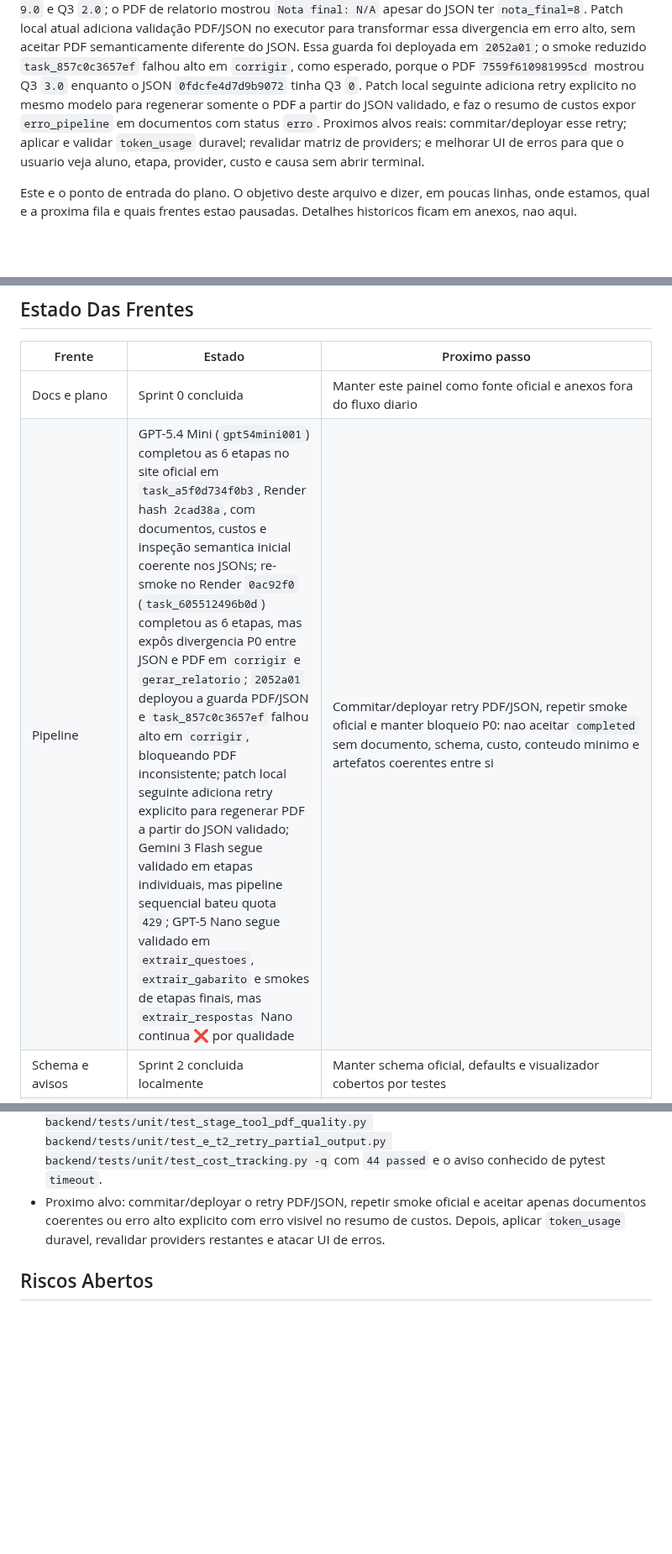
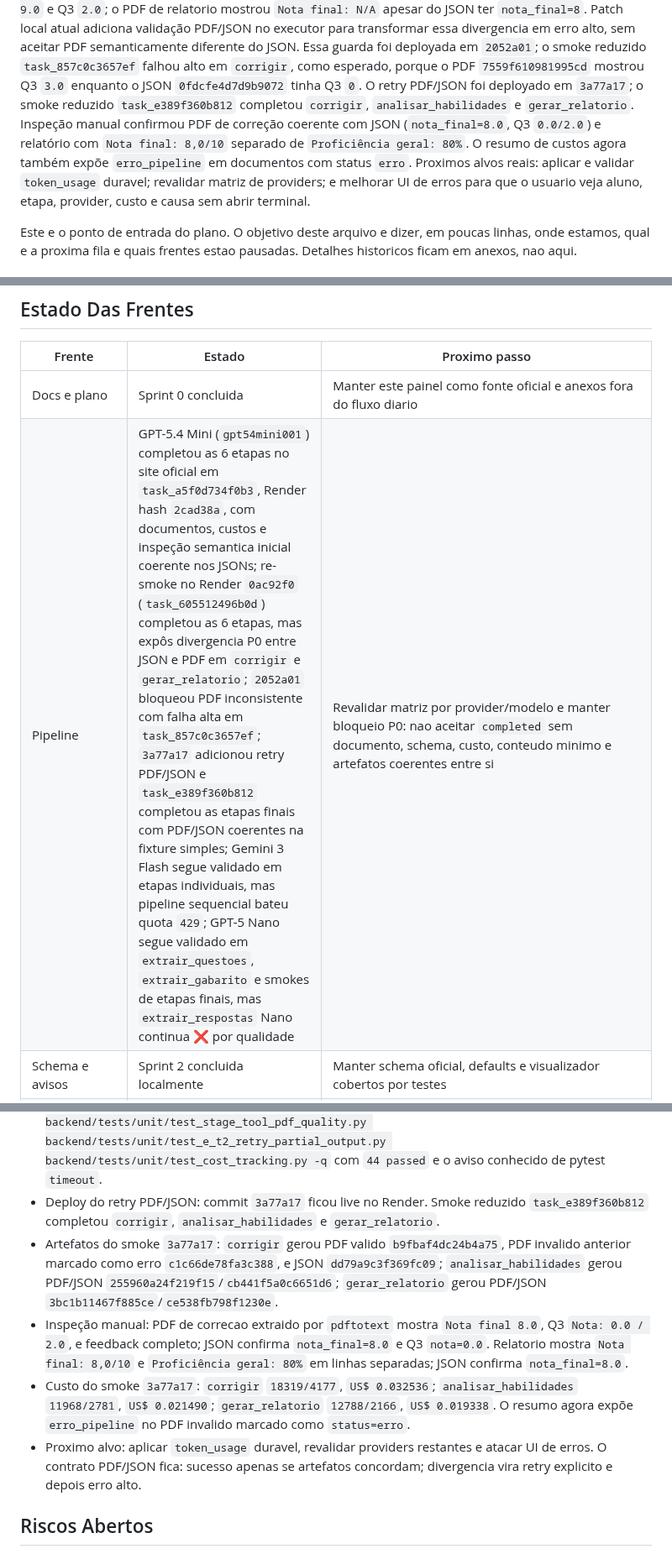
Before and after one commit to OttoBoop/IA_Educacao_V2, a Markdown page: docs/plano_pipeline/09_progresso_longo_prazo.md, 3 parts joined by grey strips. Shown at 84% size. Rendered like a GitHub page; blank space fills up the shorter version.

Commit message:
docs: record pdf retry smoke

```diff
--- a/docs/plano_pipeline/09_progresso_longo_prazo.md
+++ b/docs/plano_pipeline/09_progresso_longo_prazo.md
@@ -65,13 +65,15 @@ local atual adiciona validação PDF/JSON no executor para transformar essa
 divergencia em erro alto, sem aceitar PDF semanticamente diferente do JSON. Essa
 guarda foi deployada em `2052a01`; o smoke reduzido `task_857c0c3657ef` falhou
 alto em `corrigir`, como esperado, porque o PDF `7559f610981995cd` mostrou Q3
-`3.0` enquanto o JSON `0fdcfe4d7d9b9072` tinha Q3 `0`. Patch local seguinte
-adiciona retry explicito no mesmo modelo para regenerar somente o PDF a partir
-do JSON validado, e faz o resumo de custos expor `erro_pipeline` em documentos
-com status `erro`. Proximos alvos reais: commitar/deployar esse retry; aplicar
-e validar `token_usage` duravel; revalidar matriz de providers; e melhorar UI
-de erros para que o usuario veja aluno, etapa, provider, custo e causa sem abrir
-terminal.
+`3.0` enquanto o JSON `0fdcfe4d7d9b9072` tinha Q3 `0`. O retry PDF/JSON foi
+deployado em `3a77a17`; o smoke reduzido `task_e389f360b812` completou
+`corrigir`, `analisar_habilidades` e `gerar_relatorio`. Inspeção manual
+confirmou PDF de correção coerente com JSON (`nota_final=8.0`, Q3 `0.0/2.0`) e
+relatório com `Nota final: 8,0/10` separado de `Proficiência geral: 80%`. O
+resumo de custos agora também expõe `erro_pipeline` em documentos com status
+`erro`. Proximos alvos reais: aplicar e validar `token_usage` duravel; revalidar
+matriz de providers; e melhorar UI de erros para que o usuario veja aluno,
+etapa, provider, custo e causa sem abrir terminal.
 
 Este e o ponto de entrada do plano. O objetivo deste arquivo e dizer, em poucas
 linhas, onde estamos, qual e a proxima fila e quais frentes estao pausadas.
@@ -109,7 +111,7 @@ Estabilizar o NOVO CR para que a pipeline:
 | Frente | Estado | Proximo passo |
 |--------|--------|---------------|
 | Docs e plano | Sprint 0 concluida | Manter este painel como fonte oficial e anexos fora do fluxo diario |
-| Pipeline | GPT-5.4 Mini (`gpt54mini001`) completou as 6 etapas no site oficial em `task_a5f0d734f0b3`, Render hash `2cad38a`, com documentos, custos e inspeção semantica inicial coerente nos JSONs; re-smoke no Render `0ac92f0` (`task_605512496b0d`) completou as 6 etapas, mas expôs divergencia P0 entre JSON e PDF em `corrigir` e `gerar_relatorio`; `2052a01` deployou a guarda PDF/JSON e `task_857c0c3657ef` falhou alto em `corrigir`, bloqueando PDF inconsistente; patch local seguinte adiciona retry explicito para regenerar PDF a partir do JSON validado; Gemini 3 Flash segue validado em etapas individuais, mas pipeline sequencial bateu quota `429`; GPT-5 Nano segue validado em `extrair_questoes`, `extrair_gabarito` e smokes de etapas finais, mas `extrair_respostas` Nano continua ❌ por qualidade | Commitar/deployar retry PDF/JSON, repetir smoke oficial e manter bloqueio P0: nao aceitar `completed` sem documento, schema, custo, conteudo minimo e artefatos coerentes entre si |
+| Pipeline | GPT-5.4 Mini (`gpt54mini001`) completou as 6 etapas no site oficial em `task_a5f0d734f0b3`, Render hash `2cad38a`, com documentos, custos e inspeção semantica inicial coerente nos JSONs; re-smoke no Render `0ac92f0` (`task_605512496b0d`) completou as 6 etapas, mas expôs divergencia P0 entre JSON e PDF em `corrigir` e `gerar_relatorio`; `2052a01` bloqueou PDF inconsistente com falha alta em `task_857c0c3657ef`; `3a77a17` adicionou retry PDF/JSON e `task_e389f360b812` completou as etapas finais com PDF/JSON coerentes na fixture simples; Gemini 3 Flash segue validado em etapas individuais, mas pipeline sequencial bateu quota `429`; GPT-5 Nano segue validado em `extrair_questoes`, `extrair_gabarito` e smokes de etapas finais, mas `extrair_respostas` Nano continua ❌ por qualidade | Revalidar matriz por provider/modelo e manter bloqueio P0: nao aceitar `completed` sem documento, schema, custo, conteudo minimo e artefatos coerentes entre si |
 | Schema e avisos | Sprint 2 concluida localmente | Manter schema oficial, defaults e visualizador cobertos por testes |
 | Custos/tokens | Metadata de documento, endpoints live, resumo por `cost_run_id`, `TokenUsageRecord` local, migration Supabase dedicada `b2dc88b`; smoke full GPT-5.4 Mini `task_a5f0d734f0b3` registrou custo medido por etapa: `US$ 0.002312`, `US$ 0.002759`, `US$ 0.002657`, `US$ 0.026149`, `US$ 0.017470` e `US$ 0.027763`, total aproximado `US$ 0.079110`; `/api/custos/resumo?limit=8` mostrou `runs_precificados=5`, `runs_bloqueados=0`, `tokens_entrada=49208`, `tokens_saida=8865`, `custo_usd=0.076798`; diagnostico live ainda acusa `PGRST205`, `durable=false` e `local_record_count=0`, provando que o fallback local de `TokenUsageRecord` nao sobrevive deploy | Aplicar `backend/migrations/002_create_token_usage.sql` no Supabase; revalidar ate `token_usage_backend.durable=true`; depois persistir custos de falhas sem documento |
 | UI de erros | Pendente | Mostrar falha por aluno/etapa sem depender de terminal |
@@ -1590,10 +1592,26 @@ Critério de pronto: lista de limpeza segura e revisada.
   backend/tests/unit/test_e_t2_retry_partial_output.py
   backend/tests/unit/test_cost_tracking.py -q` com `44 passed` e o aviso
   conhecido de pytest `timeout`.
-- Proximo alvo: commitar/deployar o retry PDF/JSON, repetir smoke oficial e
-  aceitar apenas documentos coerentes ou erro alto explicito com erro visivel no
-  resumo de custos. Depois, aplicar `token_usage` duravel, revalidar providers
-  restantes e atacar UI de erros.
+- Deploy do retry PDF/JSON: commit `3a77a17` ficou live no Render. Smoke
+  reduzido `task_e389f360b812` completou `corrigir`, `analisar_habilidades` e
+  `gerar_relatorio`.
+- Artefatos do smoke `3a77a17`: `corrigir` gerou PDF valido
+  `b9fbaf4dc24b4a75`, PDF invalido anterior marcado como erro
+  `c1c66de78fa3c388`, e JSON `dd79a9c3f369fc09`; `analisar_habilidades` gerou
+  PDF/JSON `255960a24f219f15`/`cb441f5a0c6651d6`; `gerar_relatorio` gerou
+  PDF/JSON `3bc1b11467f885ce`/`ce538fb798f1230e`.
+- Inspeção manual: PDF de correcao extraido por `pdftotext` mostra
+  `Nota final 8.0`, Q3 `Nota: 0.0 / 2.0`, e feedback completo; JSON confirma
+  `nota_final=8.0` e Q3 `nota=0.0`. Relatorio mostra `Nota final: 8,0/10` e
+  `Proficiência geral: 80%` em linhas separadas; JSON confirma
+  `nota_final=8.0`.
+- Custo do smoke `3a77a17`: `corrigir` `18319/4177`, `US$ 0.032536`;
+  `analisar_habilidades` `11968/2781`, `US$ 0.021490`;
+  `gerar_relatorio` `12788/2166`, `US$ 0.019338`. O resumo agora expõe
+  `erro_pipeline` no PDF invalido marcado como `status=erro`.
+- Proximo alvo: aplicar `token_usage` duravel, revalidar providers restantes e
+  atacar UI de erros. O contrato PDF/JSON fica: sucesso apenas se artefatos
+  concordam; divergencia vira retry explicito e depois erro alto.
 
 ## Riscos Abertos
 
```
Also changed, not shown: docs/plano_pipeline/12_matriz_provider_fase.md (+21 -15 lines), docs/plano_pipeline/14_auditoria_mestre_pipeline_custos_providers.md (+15 -11 lines).
